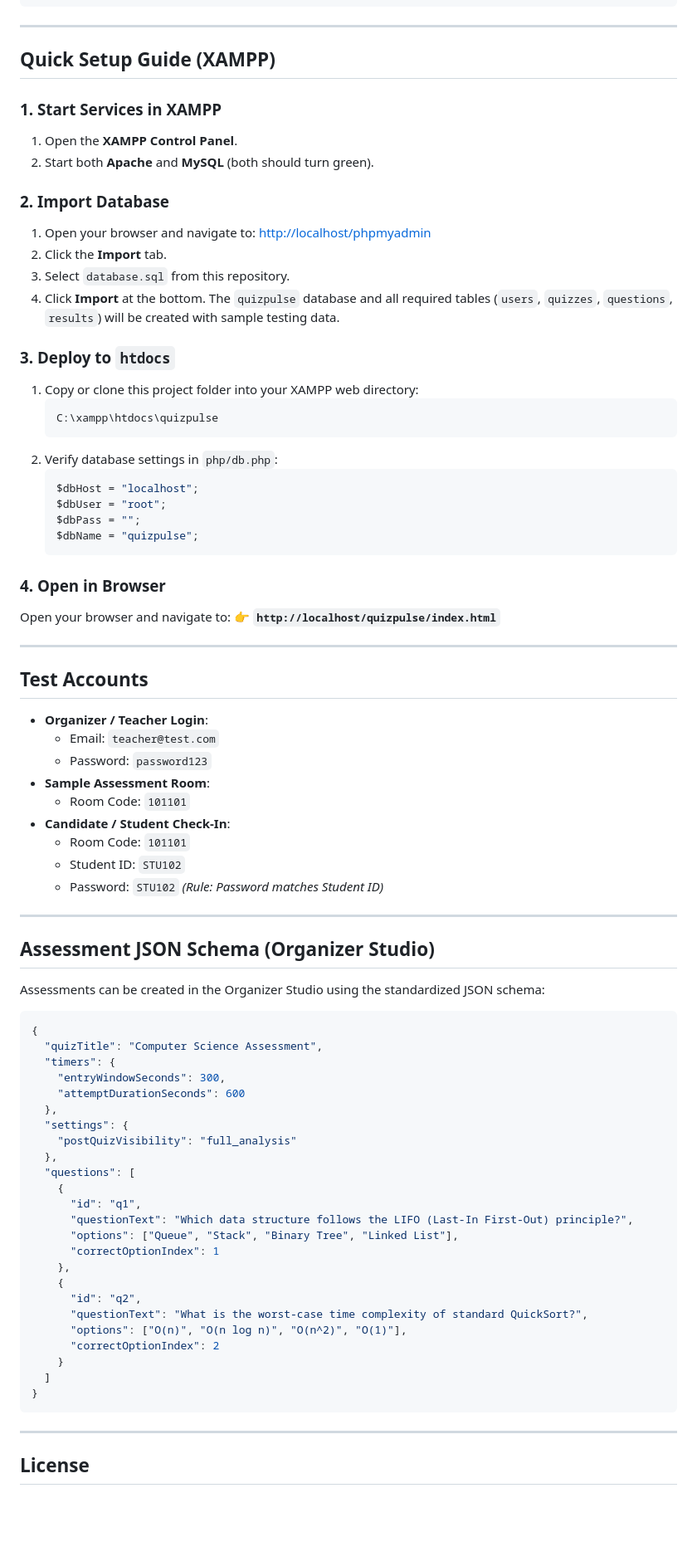
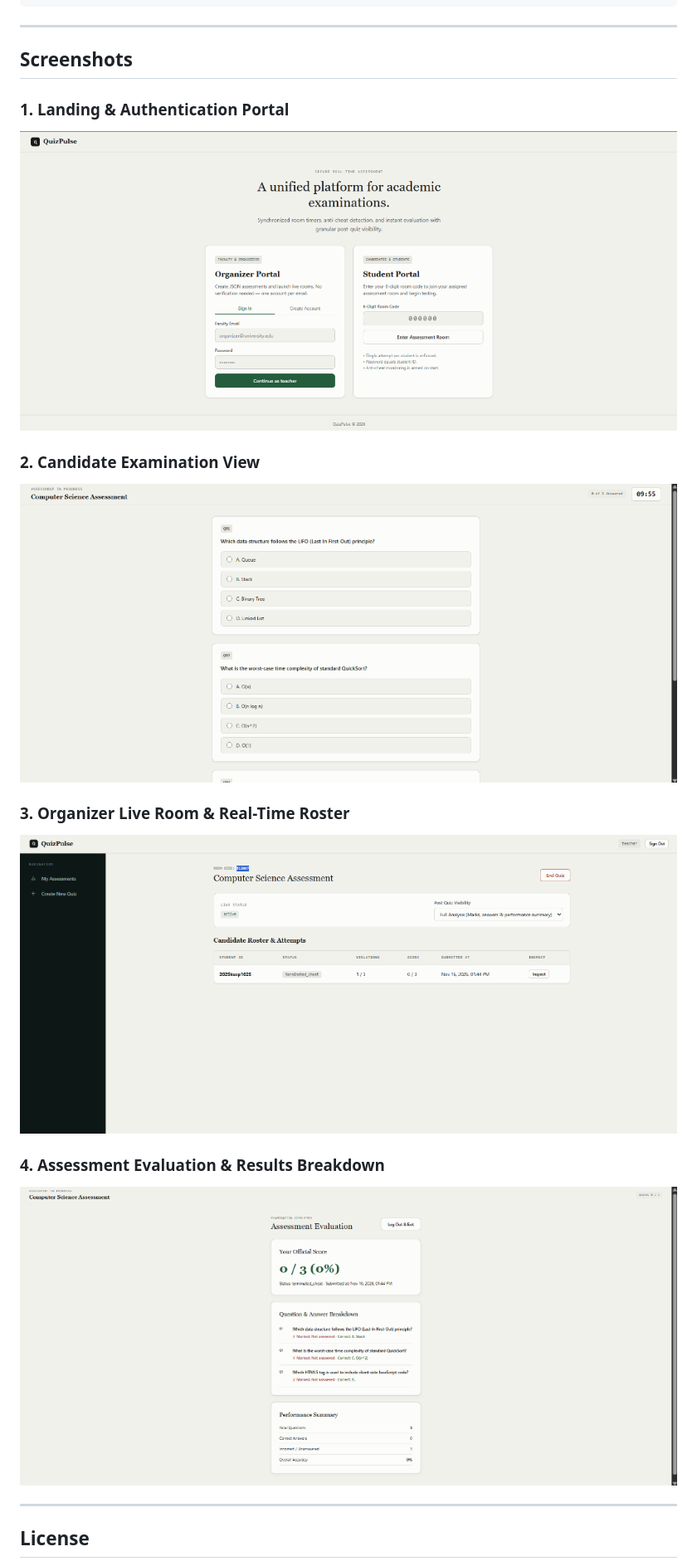
Before and after one commit to pranjal292/Quiz-Pulse, a Markdown page: README.md, the part around one of its changes. Shown at 83% size. Rendered like a GitHub page; pictures changed too: screenshots/evaluation-results.png (added), screenshots/exam-screen.png (added), screenshots/landing-page.png (added); blank space fills up the shorter version.

````diff
--- a/README.md
+++ b/README.md
@@ -70,81 +75,19 @@ Quiz-pulse/
 
 ---
 
-## Quick Setup Guide (XAMPP)
+## Screenshots
 
-### 1. Start Services in XAMPP
-1. Open the **XAMPP Control Panel**.
-2. Start both **Apache** and **MySQL** (both should turn green).
+### 1. Landing & Authentication Portal
+![Landing & Authentication Portal](screenshots/landing-page.png)
 
-### 2. Import Database
-1. Open your browser and navigate to: [http://localhost/phpmyadmin](http://localhost/phpmyadmin)
-2. Click the **Import** tab.
-3. Select `database.sql` from this repository.
-4. Click **Import** at the bottom. The `quizpulse` database and all required tables (`users`, `quizzes`, `questions`, `results`) will be created with sample testing data.
+### 2. Candidate Examination View
+![Candidate Examination View](screenshots/exam-screen.png)
 
-### 3. Deploy to `htdocs`
-1. Copy or clone this project folder into your XAMPP web directory:
-   ```text
-   C:\xampp\htdocs\quizpulse
-   ```
-2. Verify database settings in `php/db.php`:
-   ```php
-   $dbHost = "localhost";
-   $dbUser = "root";
-   $dbPass = "";
-   $dbName = "quizpulse";
-   ```
+### 3. Organizer Live Room & Real-Time Roster
+![Organizer Live Room & Real-Time Roster](screenshots/live-room.png)
 
-### 4. Open in Browser
-Open your browser and navigate to:
-👉 **`http://localhost/quizpulse/index.html`**
-
----
-
-## Test Accounts
-
-- **Organizer / Teacher Login**:
-  - Email: `teacher@test.com`
-  - Password: `password123`
-- **Sample Assessment Room**:
-  - Room Code: `101101`
-- **Candidate / Student Check-In**:
-  - Room Code: `101101`
-  - Student ID: `STU102`
-  - Password: `STU102` *(Rule: Password matches Student ID)*
-
----
-
-## Assessment JSON Schema (Organizer Studio)
-
-Assessments can be created in the Organizer Studio using the standardized JSON schema:
-
-```json
-{
-  "quizTitle": "Computer Science Assessment",
-  "timers": {
-    "entryWindowSeconds": 300,
-    "attemptDurationSeconds": 600
-  },
-  "settings": {
-    "postQuizVisibility": "full_analysis"
-  },
-  "questions": [
-    {
-      "id": "q1",
-      "questionText": "Which data structure follows the LIFO (Last-In First-Out) principle?",
-      "options": ["Queue", "Stack", "Binary Tree", "Linked List"],
-      "correctOptionIndex": 1
-    },
-    {
-      "id": "q2",
-      "questionText": "What is the worst-case time complexity of standard QuickSort?",
-      "options": ["O(n)", "O(n log n)", "O(n^2)", "O(1)"],
-      "correctOptionIndex": 2
-    }
-  ]
-}
-```
+### 4. Assessment Evaluation & Results Breakdown
+![Assessment Evaluation & Results Breakdown](screenshots/evaluation-results.png)
 
 ---
 
````
Also changed, not shown: other parts of README.md (+5 -0 lines).
